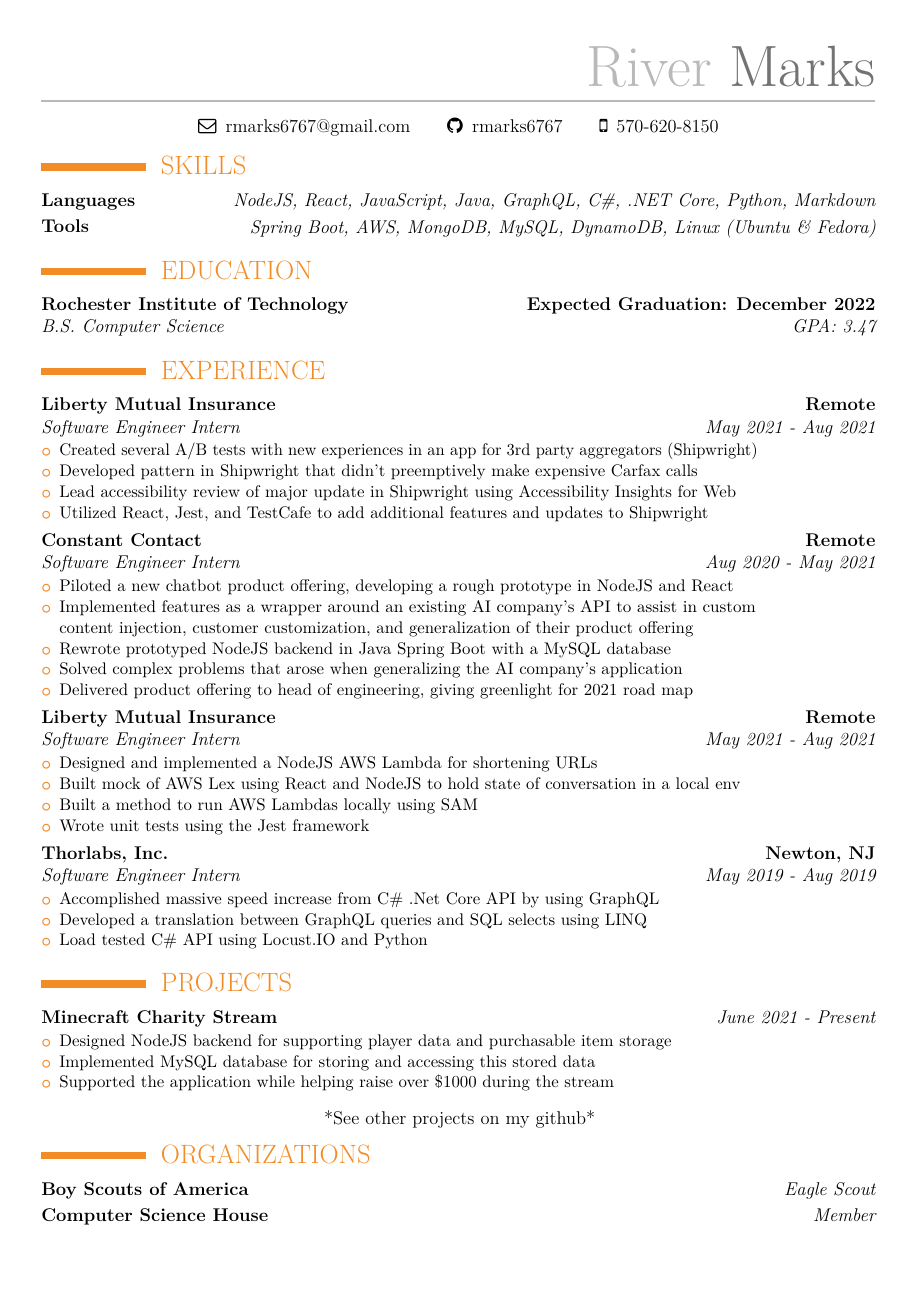
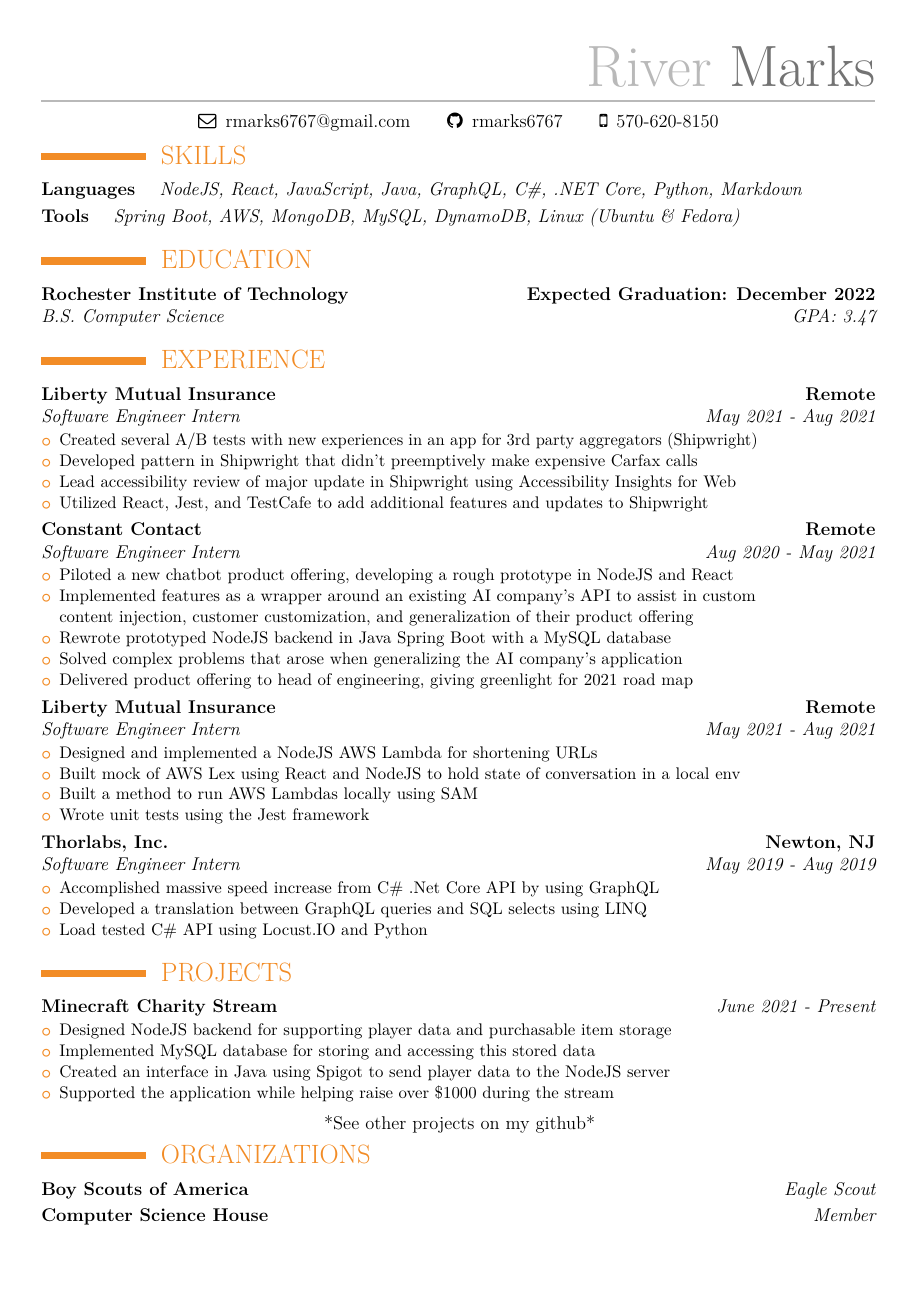
Before and after one commit to rmarks6767/Resume, a LaTeX CV (RiverMarksResume.tex): the whole page. The pictures show the PDF file RiverMarksResume.pdf that the author committed with the source.

Commit message:
Resume Changes

```diff
--- a/RiverMarksResume.tex
+++ b/RiverMarksResume.tex
@@ -60,8 +60,9 @@
   \begin{tabular}{@{}l}
     {\bfseries #2}
   \end{tabular}
-  \hfill
-  {\itshape #3}
+  \begin{tabular}{@{}l}
+    {\itshape #3}
+  \end{tabular}
   \par\addvspace{#1}
 }
 
@@ -156,6 +157,7 @@
   {\begin{itemize}
     \item Designed NodeJS backend for supporting player data and purchasable item storage
     \item Implemented MySQL database for storing and accessing this stored data
+    \item Created an interface in Java using Spigot to send player data to the NodeJS server
     \item Supported the application while helping raise over \$1000 during the stream
   \end{itemize}
   }
```
Also changed, not shown: RiverMarksResume.pdf.
